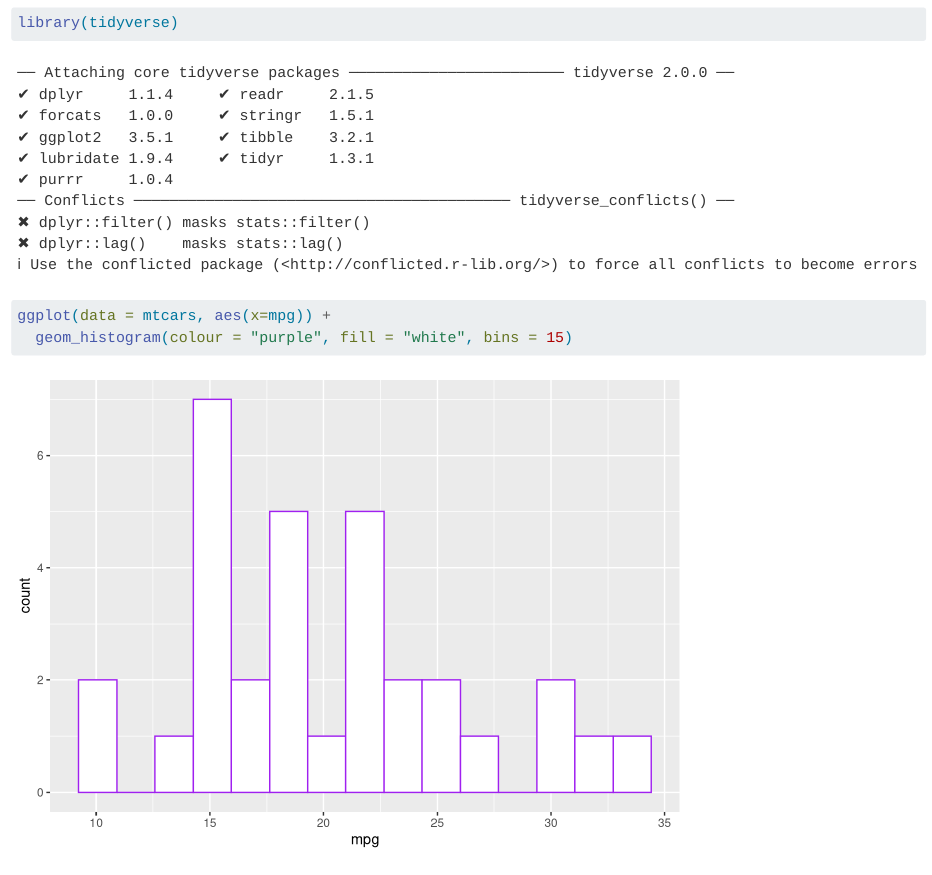
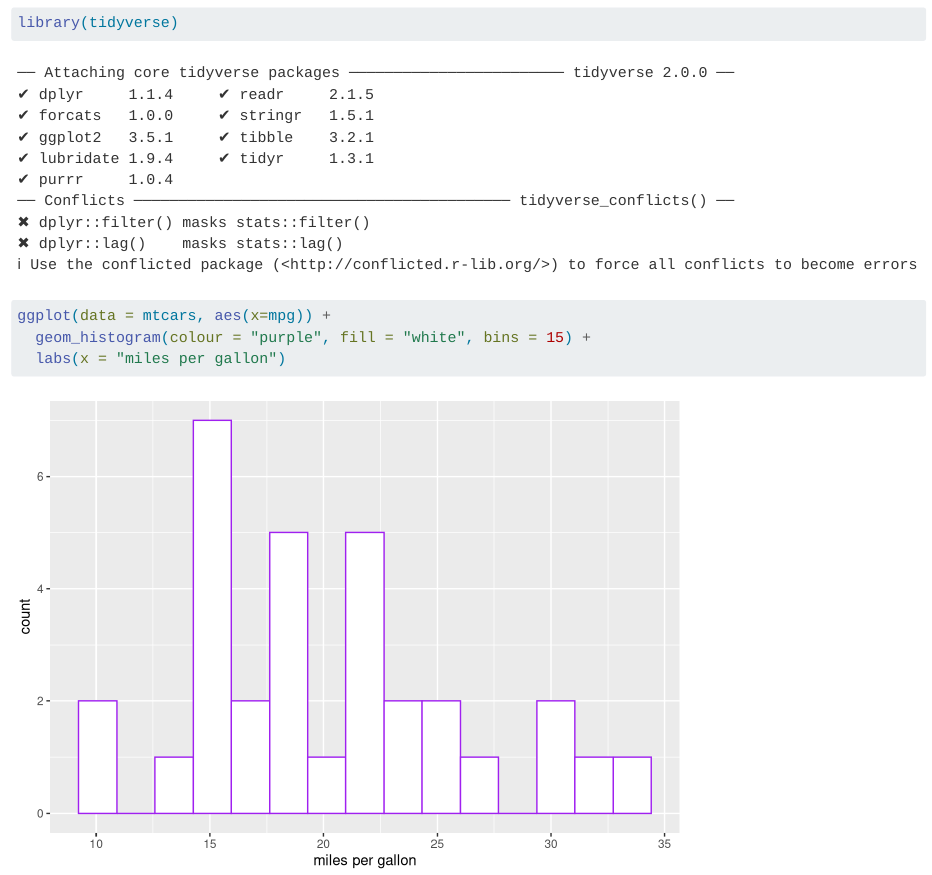
Before and after one commit to Asau176/statdata334, a Quarto document (GitHubIntro_push.qmd): the page in a window 1100 px wide, from 110 px down. Rendered offline with R 4.5, knitr and Pandoc in place of Quarto, with nearby package versions.

Commit message:
added x axis label

````diff
--- a/GitHubIntro_push.qmd
+++ b/GitHubIntro_push.qmd
@@ -10,5 +10,6 @@
 ```{r}
 library(tidyverse)
 ggplot(data = mtcars, aes(x=mpg)) +
-  geom_histogram(colour = "purple", fill = "white", bins = 15)
+  geom_histogram(colour = "purple", fill = "white", bins = 15) +
+  labs(x = "miles per gallon")
 ```
````
